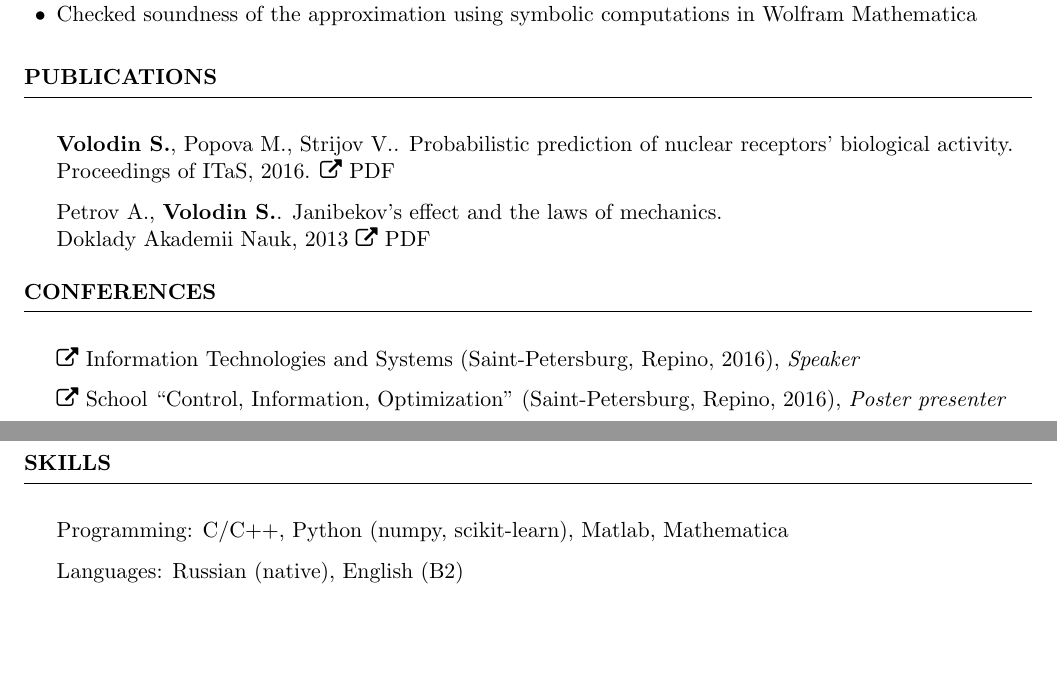
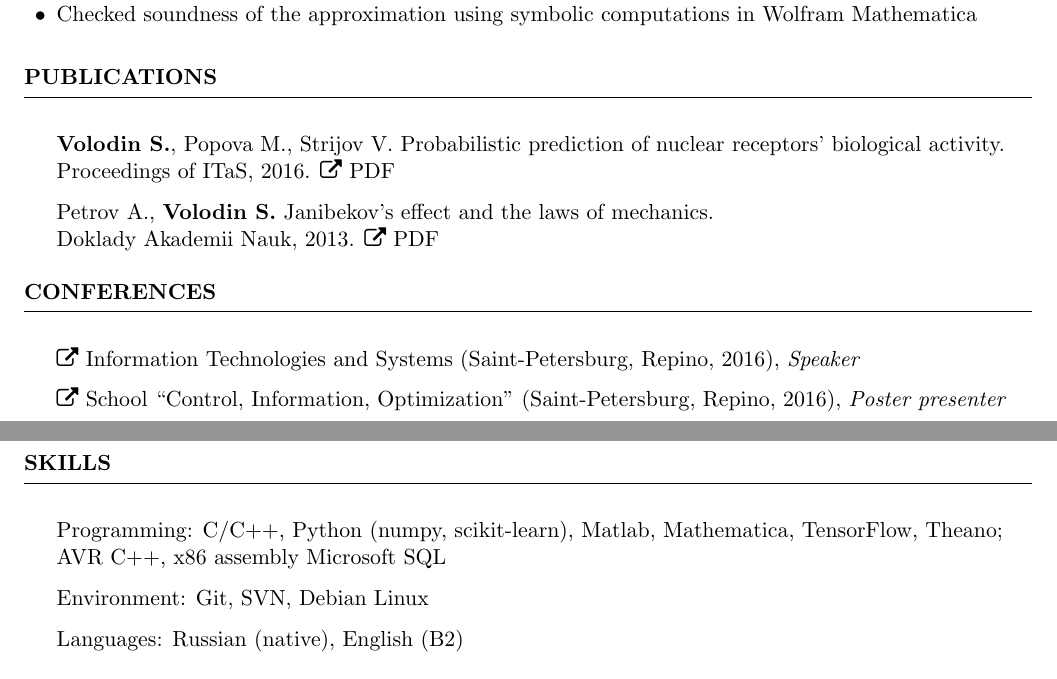
Before and after one commit to sergeivolodin/cv, a LaTeX CV (cv.tex): two parts of pages 1 and 2 of 2, joined at a grey line, cut so that both start at the same text, the shorter picture padded with empty space. Compiled offline with pdfLaTeX.

Commit message:
Update skills

```diff
--- a/cv.tex
+++ b/cv.tex
@@ -74,8 +74,8 @@ GPA: 8.8/10
 
 \begin{rSection}{Publications}
 %\item On the feasibility for the system of quadratic equations, Anatoly Dymarsky, Elena Gryazina, Boris Polyak, {\bf Sergei Volodin} {\em (expected)}
-\item {\bf Volodin S.}, Popova M., Strijov V.. Probabilistic prediction of nuclear receptors’ biological activity.\\ Proceedings of ITaS, 2016. \faExternalLink~\href{http://itas2016.iitp.ru/pdf/1570303389.pdf}{PDF}
-\item Petrov A., {\bf Volodin S.}. Janibekov’s effect and the laws of mechanics.\\ Doklady Akademii Nauk, 2013 \faExternalLink~\href{https://link.springer.com/article/10.1134/S1028335813080041}{PDF}
+\item {\bf Volodin S.}, Popova M., Strijov V. Probabilistic prediction of nuclear receptors’ biological activity.\\ Proceedings of ITaS, 2016. \faExternalLink~\href{http://itas2016.iitp.ru/pdf/1570303389.pdf}{PDF}
+\item Petrov A., {\bf Volodin S.} Janibekov’s effect and the laws of mechanics.\\ Doklady Akademii Nauk, 2013. \faExternalLink~\href{https://link.springer.com/article/10.1134/S1028335813080041}{PDF}
 \end{rSection}
 
 \begin{rSection}{Conferences}
@@ -86,7 +86,8 @@ GPA: 8.8/10
 \newpage
 
 \begin{rSection}{Skills}
-	\item Programming: C/C++, Python (numpy, scikit-learn), Matlab, Mathematica
+	\item Programming: C/C++, Python (numpy, scikit-learn), Matlab, Mathematica, TensorFlow, Theano; \\AVR C++, x86 assembly Microsoft SQL
+	\item Environment: Git, SVN, Debian Linux
 	\item Languages: Russian (native), English (B2)
 \end{rSection}
 
```
Also changed, not shown: cv.pdf.
